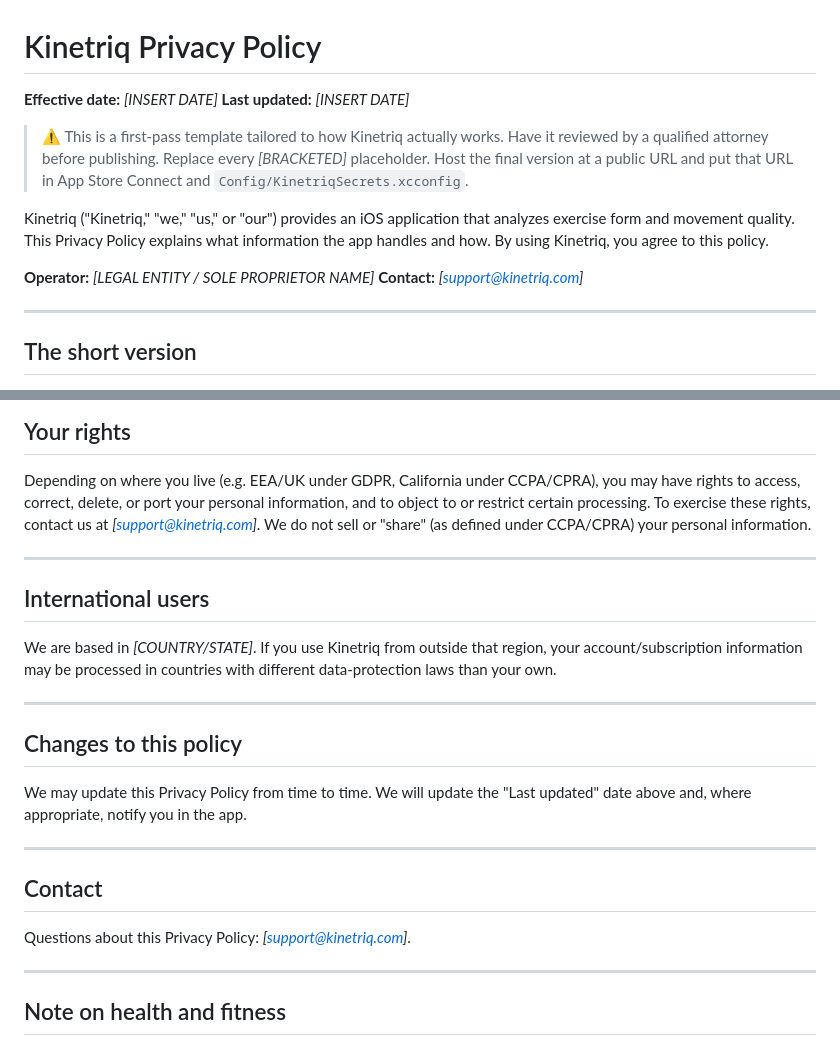
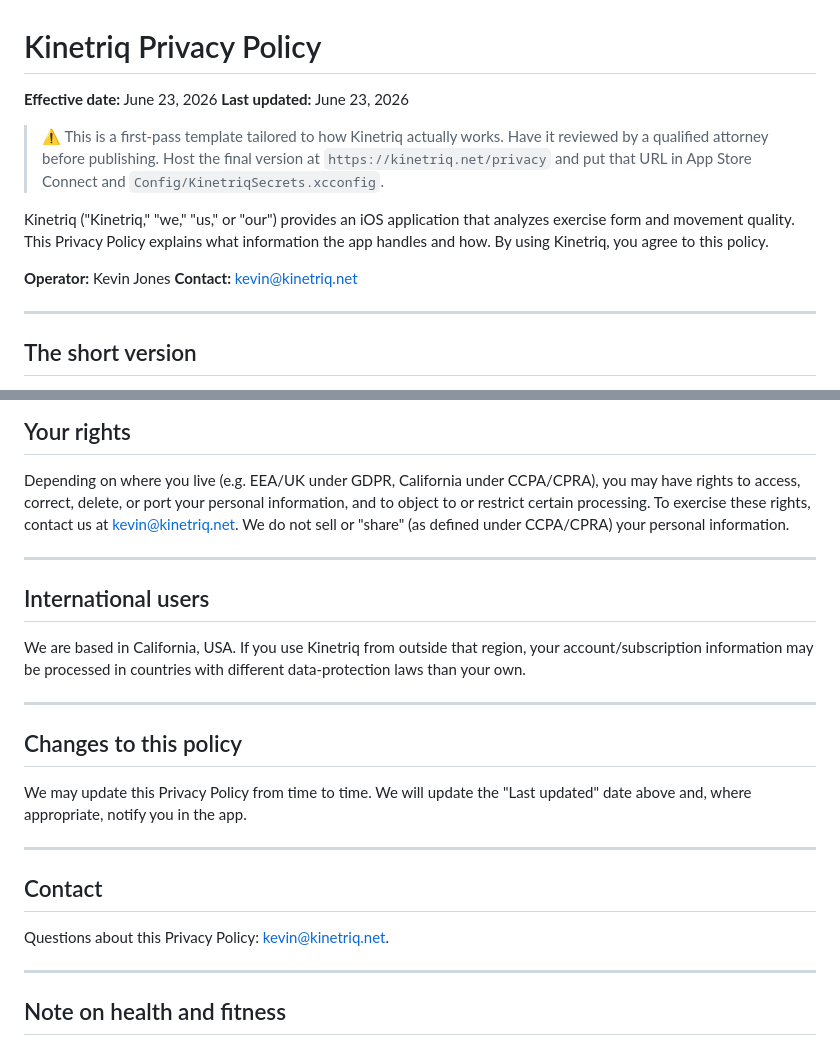
Before and after one commit to theroosterjones/Kinetriq_app, a Markdown page: docs/legal/PrivacyPolicy.md, 2 parts joined by grey strips. Rendered like a GitHub page.

```diff
--- a/docs/legal/PrivacyPolicy.md
+++ b/docs/legal/PrivacyPolicy.md
@@ -1,19 +1,19 @@
 # Kinetriq Privacy Policy
 
-**Effective date:** _[INSERT DATE]_
-**Last updated:** _[INSERT DATE]_
+**Effective date:** June 23, 2026
+**Last updated:** June 23, 2026
 
 > ⚠️ This is a first-pass template tailored to how Kinetriq actually works. Have
-> it reviewed by a qualified attorney before publishing. Replace every
-> _[BRACKETED]_ placeholder. Host the final version at a public URL and put that
-> URL in App Store Connect and `Config/KinetriqSecrets.xcconfig`.
+> it reviewed by a qualified attorney before publishing. Host the final version
+> at `https://kinetriq.net/privacy` and put that URL in App Store Connect and
+> `Config/KinetriqSecrets.xcconfig`.
 
 Kinetriq ("Kinetriq," "we," "us," or "our") provides an iOS application that
 analyzes exercise form and movement quality. This Privacy Policy explains what
 information the app handles and how. By using Kinetriq, you agree to this policy.
 
-**Operator:** _[LEGAL ENTITY / SOLE PROPRIETOR NAME]_
-**Contact:** _[support@kinetriq.com]_
+**Operator:** Kevin Jones
+**Contact:** kevin@kinetriq.net
 
 ---
 
@@ -127,14 +127,14 @@ will delete it.
 Depending on where you live (e.g. EEA/UK under GDPR, California under CCPA/CPRA),
 you may have rights to access, correct, delete, or port your personal
 information, and to object to or restrict certain processing. To exercise these
-rights, contact us at _[support@kinetriq.com]_. We do not sell or "share" (as
+rights, contact us at kevin@kinetriq.net. We do not sell or "share" (as
 defined under CCPA/CPRA) your personal information.
 
 ---
 
 ## International users
 
-We are based in _[COUNTRY/STATE]_. If you use Kinetriq from outside that region,
+We are based in California, USA. If you use Kinetriq from outside that region,
 your account/subscription information may be processed in countries with
 different data-protection laws than your own.
 
@@ -149,7 +149,7 @@ updated" date above and, where appropriate, notify you in the app.
 
 ## Contact
 
-Questions about this Privacy Policy: _[support@kinetriq.com]_.
+Questions about this Privacy Policy: kevin@kinetriq.net.
 
 ---
 
```
Also changed, not shown: docs/AppStoreListing.md (+2 -2 lines), docs/legal/TermsOfUse.md (+8 -9 lines).
